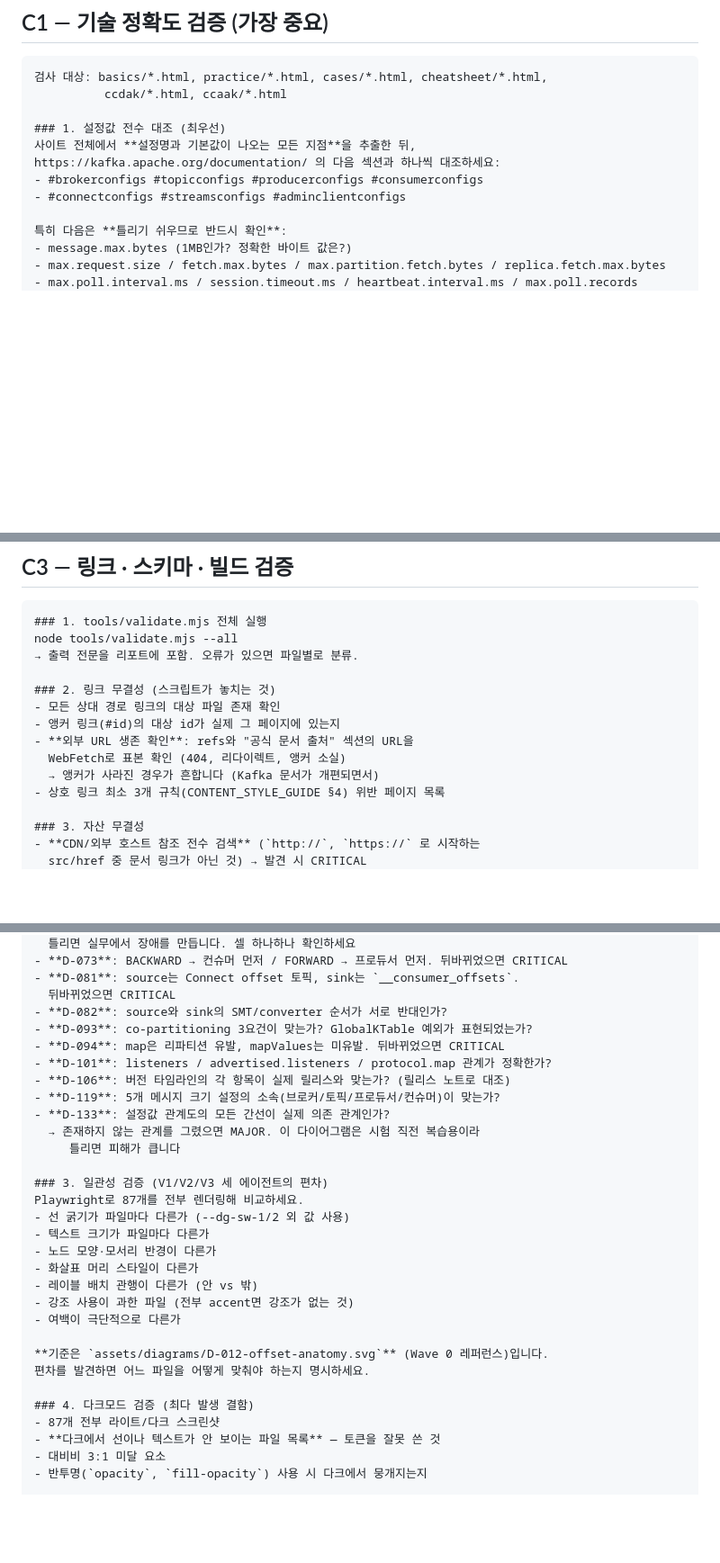
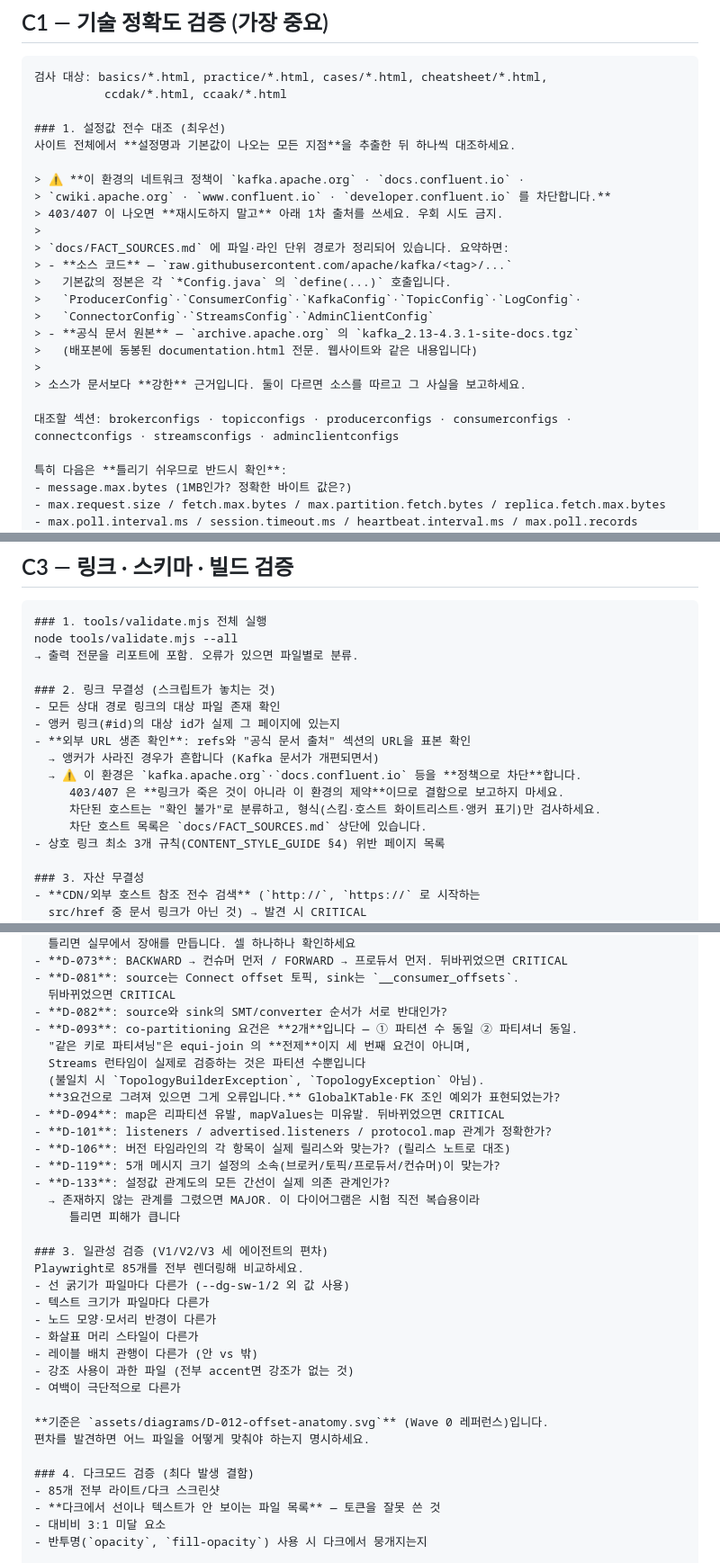
Before and after one commit to jaero0725/kafka-guide, a Markdown page: docs/agent-prompts/wave3-verify.md, 3 parts joined by grey strips. Shown at 90% size. Drawn GitHub-style; blank space fills up the shorter version.

Commit message:
docs(wave3): 검증 프롬프트의 낡은 지시 정정
Wave 3 을 돌리기 전에 프롬프트 자체가 틀린 부분을 고쳤습니다.
이대로 두면 검증 에이전트가 맞는 것을 틀렸다고 판정합니다.

- C5 의 "D-093 co-partitioning 3요건이 맞는가" 는 틀린 지시입니다.
  요건은 2개(파티션 수 동일, 파티셔너 동일)이고, "같은 키로 파티셔닝" 은
  equi-join 의 전제이지 세 번째 요건이 아닙니다. Streams 런타임이 실제로
  검증하는 것은 파티션 수뿐이며 불일치 시 TopologyBuilderException 입니다.
  3요건으로 그려져 있으면 그게 오류라는 쪽으로 뒤집었습니다.

- C1 이 kafka.apache.org 직접 대조를 지시했으나 이 환경의 네트워크 정책이
  차단합니다. FACT_SOURCES.md 의 1차 출처로 바꿨습니다 —
  raw.githubusercontent.com 의 *Config.java define() 호출과
  archive.apache.org 의 kafka_2.13-4.3.1-site-docs.tgz.
  소스가 문서보다 강한 근거이며, 둘이 다르면 소스를 따르고 보고하도록 했습니다.

- C3 의 외부 URL 생존 확인에서, 차단 호스트의 403/407 을 "깨진 링크" 로
  보고하지 않도록 명시했습니다. 이 환경의 제약이지 결함이 아닙니다.

- 낡은 수치 갱신: C2 "약 620문항" → 31세트 852문항, C5 "87개" → 85개.

Co-Authored-By: Claude Opus 5 <noreply@anthropic.com>
Claude-Session: https://claude.ai/code/session_01HigWVwJyGKZCnDi2MnvX5S

```diff
--- a/docs/agent-prompts/wave3-verify.md
+++ b/docs/agent-prompts/wave3-verify.md
@@ -58,10 +58,24 @@
           ccdak/*.html, ccaak/*.html
 
 ### 1. 설정값 전수 대조 (최우선)
-사이트 전체에서 **설정명과 기본값이 나오는 모든 지점**을 추출한 뒤,
-https://kafka.apache.org/documentation/ 의 다음 섹션과 하나씩 대조하세요:
-- #brokerconfigs #topicconfigs #producerconfigs #consumerconfigs
-- #connectconfigs #streamsconfigs #adminclientconfigs
+사이트 전체에서 **설정명과 기본값이 나오는 모든 지점**을 추출한 뒤 하나씩 대조하세요.
+
+> ⚠️ **이 환경의 네트워크 정책이 `kafka.apache.org` · `docs.confluent.io` ·
+> `cwiki.apache.org` · `www.confluent.io` · `developer.confluent.io` 를 차단합니다.**
+> 403/407 이 나오면 **재시도하지 말고** 아래 1차 출처를 쓰세요. 우회 시도 금지.
+>
+> `docs/FACT_SOURCES.md` 에 파일·라인 단위 경로가 정리되어 있습니다. 요약하면:
+> - **소스 코드** — `raw.githubusercontent.com/apache/kafka/<tag>/...`
+>   기본값의 정본은 각 `*Config.java` 의 `define(...)` 호출입니다.
+>   `ProducerConfig`·`ConsumerConfig`·`KafkaConfig`·`TopicConfig`·`LogConfig`·
+>   `ConnectorConfig`·`StreamsConfig`·`AdminClientConfig`
+> - **공식 문서 원본** — `archive.apache.org` 의 `kafka_2.13-4.3.1-site-docs.tgz`
+>   (배포본에 동봉된 documentation.html 전문. 웹사이트와 같은 내용입니다)
+>
+> 소스가 문서보다 **강한** 근거입니다. 둘이 다르면 소스를 따르고 그 사실을 보고하세요.
+
+대조할 섹션: brokerconfigs · topicconfigs · producerconfigs · consumerconfigs ·
+connectconfigs · streamsconfigs · adminclientconfigs
 
 특히 다음은 **틀리기 쉬우므로 반드시 확인**:
 - message.max.bytes (1MB인가? 정확한 바이트 값은?)
@@ -197,9 +212,12 @@ node tools/validate.mjs --all
 ### 2. 링크 무결성 (스크립트가 놓치는 것)
 - 모든 상대 경로 링크의 대상 파일 존재 확인
 - 앵커 링크(#id)의 대상 id가 실제 그 페이지에 있는지
-- **외부 URL 생존 확인**: refs와 "공식 문서 출처" 섹션의 URL을
-  WebFetch로 표본 확인 (404, 리다이렉트, 앵커 소실)
+- **외부 URL 생존 확인**: refs와 "공식 문서 출처" 섹션의 URL을 표본 확인
   → 앵커가 사라진 경우가 흔합니다 (Kafka 문서가 개편되면서)
+  → ⚠️ 이 환경은 `kafka.apache.org`·`docs.confluent.io` 등을 **정책으로 차단**합니다.
+     403/407 은 **링크가 죽은 것이 아니라 이 환경의 제약**이므로 결함으로 보고하지 마세요.
+     차단된 호스트는 "확인 불가"로 분류하고, 형식(스킴·호스트 화이트리스트·앵커 표기)만 검사하세요.
+     차단 호스트 목록은 `docs/FACT_SOURCES.md` 상단에 있습니다.
 - 상호 링크 최소 3개 규칙(CONTENT_STYLE_GUIDE §4) 위반 페이지 목록
 
 ### 3. 자산 무결성
@@ -337,7 +355,11 @@ ccaak/index, ccaak/domain-security, quiz/index
 - **D-081**: source는 Connect offset 토픽, sink는 `__consumer_offsets`.
   뒤바뀌었으면 CRITICAL
 - **D-082**: source와 sink의 SMT/converter 순서가 서로 반대인가?
-- **D-093**: co-partitioning 3요건이 맞는가? GlobalKTable 예외가 표현되었는가?
+- **D-093**: co-partitioning 요건은 **2개**입니다 — ① 파티션 수 동일 ② 파티셔너 동일.
+  "같은 키로 파티셔닝"은 equi-join 의 **전제**이지 세 번째 요건이 아니며,
+  Streams 런타임이 실제로 검증하는 것은 파티션 수뿐입니다
+  (불일치 시 `TopologyBuilderException`, `TopologyException` 아님).
+  **3요건으로 그려져 있으면 그게 오류입니다.** GlobalKTable·FK 조인 예외가 표현되었는가?
 - **D-094**: map은 리파티션 유발, mapValues는 미유발. 뒤바뀌었으면 CRITICAL
 - **D-101**: listeners / advertised.listeners / protocol.map 관계가 정확한가?
 - **D-106**: 버전 타임라인의 각 항목이 실제 릴리스와 맞는가? (릴리스 노트로 대조)
@@ -347,7 +369,7 @@ ccaak/index, ccaak/domain-security, quiz/index
      틀리면 피해가 큽니다
 
 ### 3. 일관성 검증 (V1/V2/V3 세 에이전트의 편차)
-Playwright로 87개를 전부 렌더링해 비교하세요.
+Playwright로 85개를 전부 렌더링해 비교하세요.
 - 선 굵기가 파일마다 다른가 (--dg-sw-1/2 외 값 사용)
 - 텍스트 크기가 파일마다 다른가
 - 노드 모양·모서리 반경이 다른가
@@ -360,7 +382,7 @@ Playwright로 87개를 전부 렌더링해 비교하세요.
 편차를 발견하면 어느 파일을 어떻게 맞춰야 하는지 명시하세요.
 
 ### 4. 다크모드 검증 (최다 발생 결함)
-- 87개 전부 라이트/다크 스크린샷
+- 85개 전부 라이트/다크 스크린샷
 - **다크에서 선이나 텍스트가 안 보이는 파일 목록** — 토큰을 잘못 쓴 것
 - 대비비 3:1 미달 요소
 - 반투명(`opacity`, `fill-opacity`) 사용 시 다크에서 뭉개지는지
```
Also changed, not shown: other parts of docs/agent-prompts/wave3-verify.md (+5 -4 lines).
